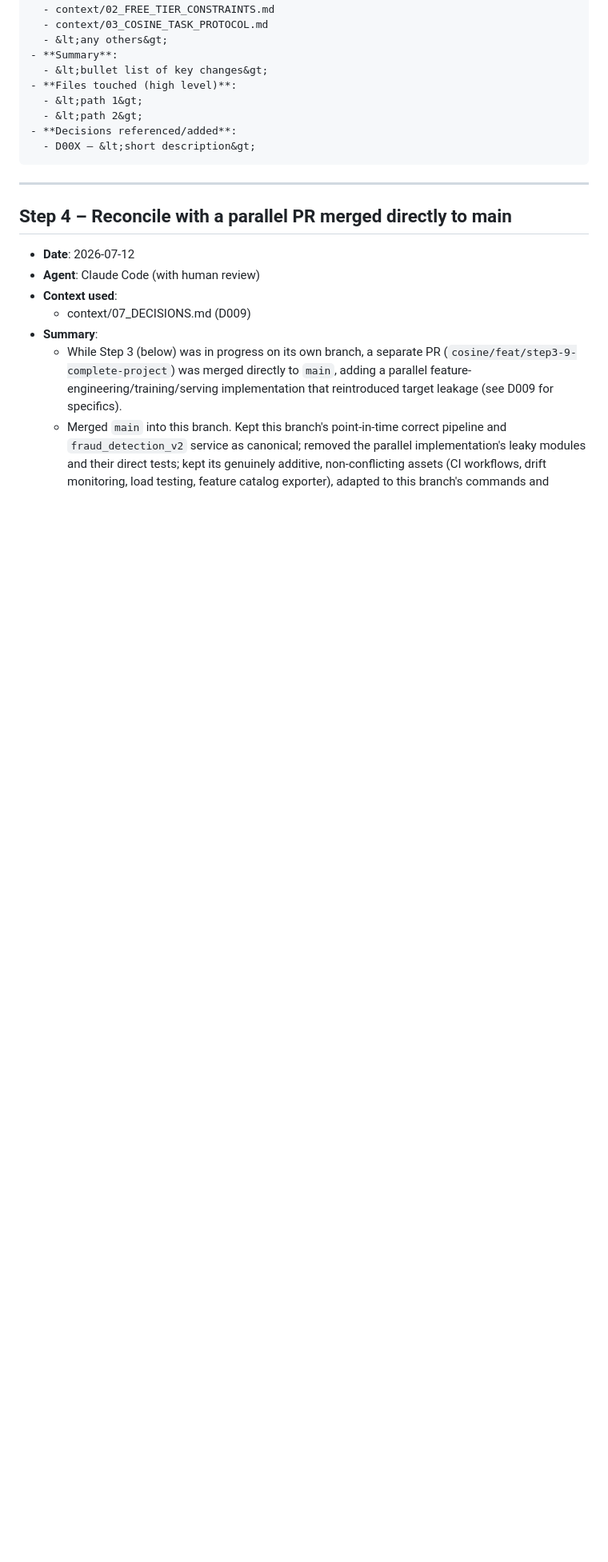
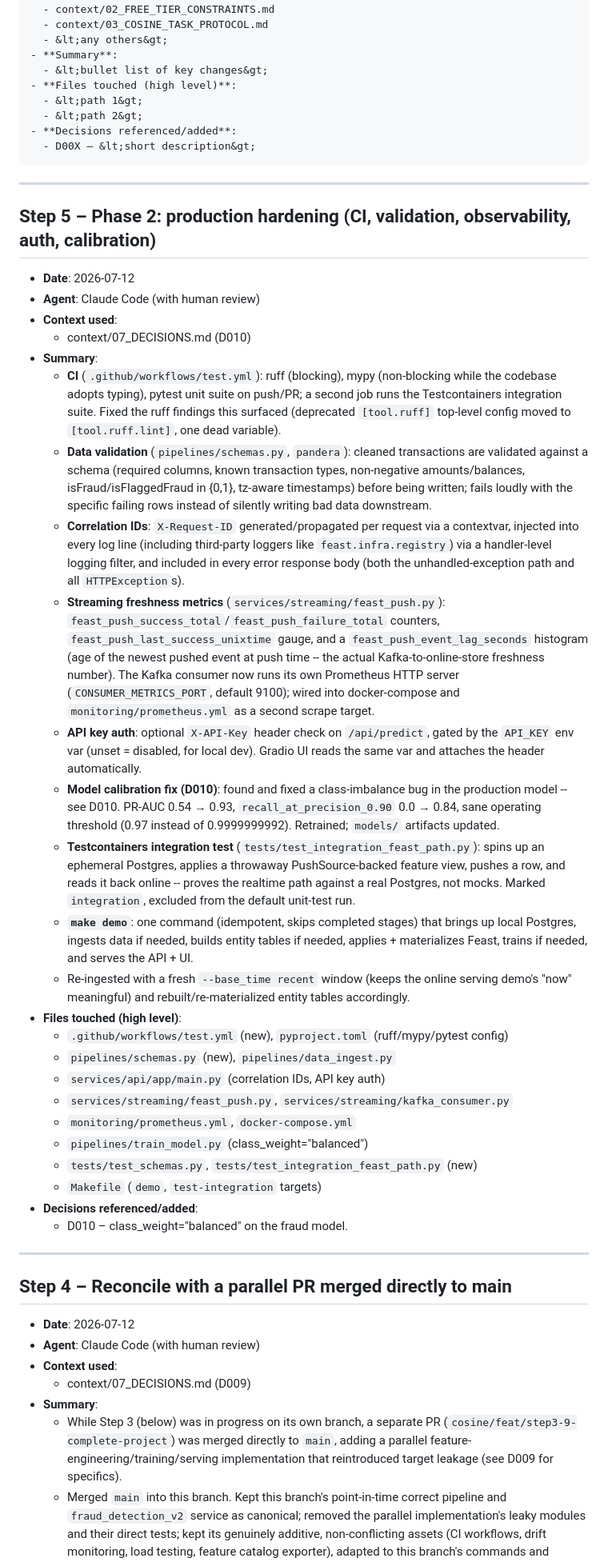
Before and after one commit to brej-29/feast-feature-store-online-inference, a Markdown page: context/06_STEP_LOG.md, the part around the change. Shown at 80% size. Rendered like a GitHub page; blank space fills up the shorter version.

Commit message:
docs(context): step 5 log entry for Phase 2 hardening
Co-Authored-By: Claude Fable 5 <noreply@anthropic.com>

````diff
--- a/context/06_STEP_LOG.md
+++ b/context/06_STEP_LOG.md
@@ -32,6 +32,70 @@ Use reverse chronological order (newest at the top).
 - **Decisions referenced/added**:
   - D00X – &lt;short description&gt;
 ```
+
+---
+
+## Step 5 – Phase 2: production hardening (CI, validation, observability, auth, calibration)
+
+- **Date**: 2026-07-12
+- **Agent**: Claude Code (with human review)
+- **Context used**:
+  - context/07_DECISIONS.md (D010)
+- **Summary**:
+  - **CI** (`.github/workflows/test.yml`): ruff (blocking), mypy (non-blocking
+    while the codebase adopts typing), pytest unit suite on push/PR; a
+    second job runs the Testcontainers integration suite. Fixed the ruff
+    findings this surfaced (deprecated `[tool.ruff]` top-level config moved
+    to `[tool.ruff.lint]`, one dead variable).
+  - **Data validation** (`pipelines/schemas.py`, `pandera`): cleaned
+    transactions are validated against a schema (required columns, known
+    transaction types, non-negative amounts/balances, isFraud/isFlaggedFraud
+    in {0,1}, tz-aware timestamps) before being written; fails loudly with
+    the specific failing rows instead of silently writing bad data downstream.
+  - **Correlation IDs**: `X-Request-ID` generated/propagated per request via
+    a contextvar, injected into every log line (including third-party
+    loggers like `feast.infra.registry`) via a handler-level logging filter,
+    and included in every error response body (both the unhandled-exception
+    path and all `HTTPException`s).
+  - **Streaming freshness metrics** (`services/streaming/feast_push.py`):
+    `feast_push_success_total`/`feast_push_failure_total` counters,
+    `feast_push_last_success_unixtime` gauge, and a
+    `feast_push_event_lag_seconds` histogram (age of the newest pushed event
+    at push time -- the actual Kafka-to-online-store freshness number). The
+    Kafka consumer now runs its own Prometheus HTTP server
+    (`CONSUMER_METRICS_PORT`, default 9100); wired into docker-compose and
+    `monitoring/prometheus.yml` as a second scrape target.
+  - **API key auth**: optional `X-API-Key` header check on `/api/predict`,
+    gated by the `API_KEY` env var (unset = disabled, for local dev). Gradio
+    UI reads the same var and attaches the header automatically.
+  - **Model calibration fix (D010)**: found and fixed a class-imbalance bug
+    in the production model -- see D010. PR-AUC 0.54 → 0.93,
+    `recall_at_precision_0.90` 0.0 → 0.84, sane operating threshold (0.97
+    instead of 0.9999999992). Retrained; `models/` artifacts updated.
+  - **Testcontainers integration test**
+    (`tests/test_integration_feast_path.py`): spins up an ephemeral Postgres,
+    applies a throwaway PushSource-backed feature view, pushes a row, and
+    reads it back online -- proves the realtime path against a real
+    Postgres, not mocks. Marked `integration`, excluded from the default
+    unit-test run.
+  - **`make demo`**: one command (idempotent, skips completed stages) that
+    brings up local Postgres, ingests data if needed, builds entity tables
+    if needed, applies + materializes Feast, trains if needed, and serves
+    the API + UI.
+  - Re-ingested with a fresh `--base_time recent` window (keeps the online
+    serving demo's "now" meaningful) and rebuilt/re-materialized entity
+    tables accordingly.
+- **Files touched (high level)**:
+  - `.github/workflows/test.yml` (new), `pyproject.toml` (ruff/mypy/pytest config)
+  - `pipelines/schemas.py` (new), `pipelines/data_ingest.py`
+  - `services/api/app/main.py` (correlation IDs, API key auth)
+  - `services/streaming/feast_push.py`, `services/streaming/kafka_consumer.py`
+  - `monitoring/prometheus.yml`, `docker-compose.yml`
+  - `pipelines/train_model.py` (class_weight="balanced")
+  - `tests/test_schemas.py`, `tests/test_integration_feast_path.py` (new)
+  - `Makefile` (`demo`, `test-integration` targets)
+- **Decisions referenced/added**:
+  - D010 – class_weight="balanced" on the fraud model.
 
 ---
 
````
